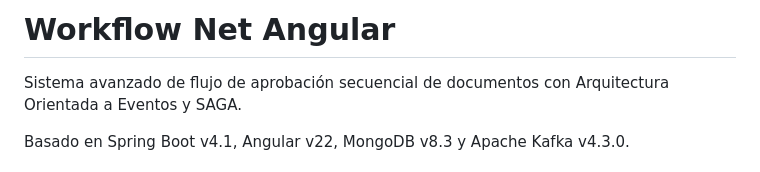
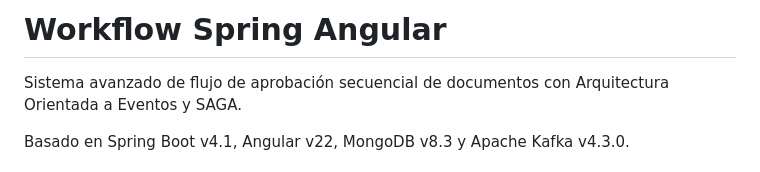
Before and after one commit to edgardo001/app-workflow-spring-angular, a Markdown page: README.md, the part around the change. Rendered like a GitHub page.

```diff
--- a/README.md
+++ b/README.md
@@ -1,4 +1,4 @@
-# Workflow Net Angular
+# Workflow Spring Angular
 
 Sistema avanzado de flujo de aprobación secuencial de documentos con Arquitectura Orientada a Eventos y SAGA.
 
```
